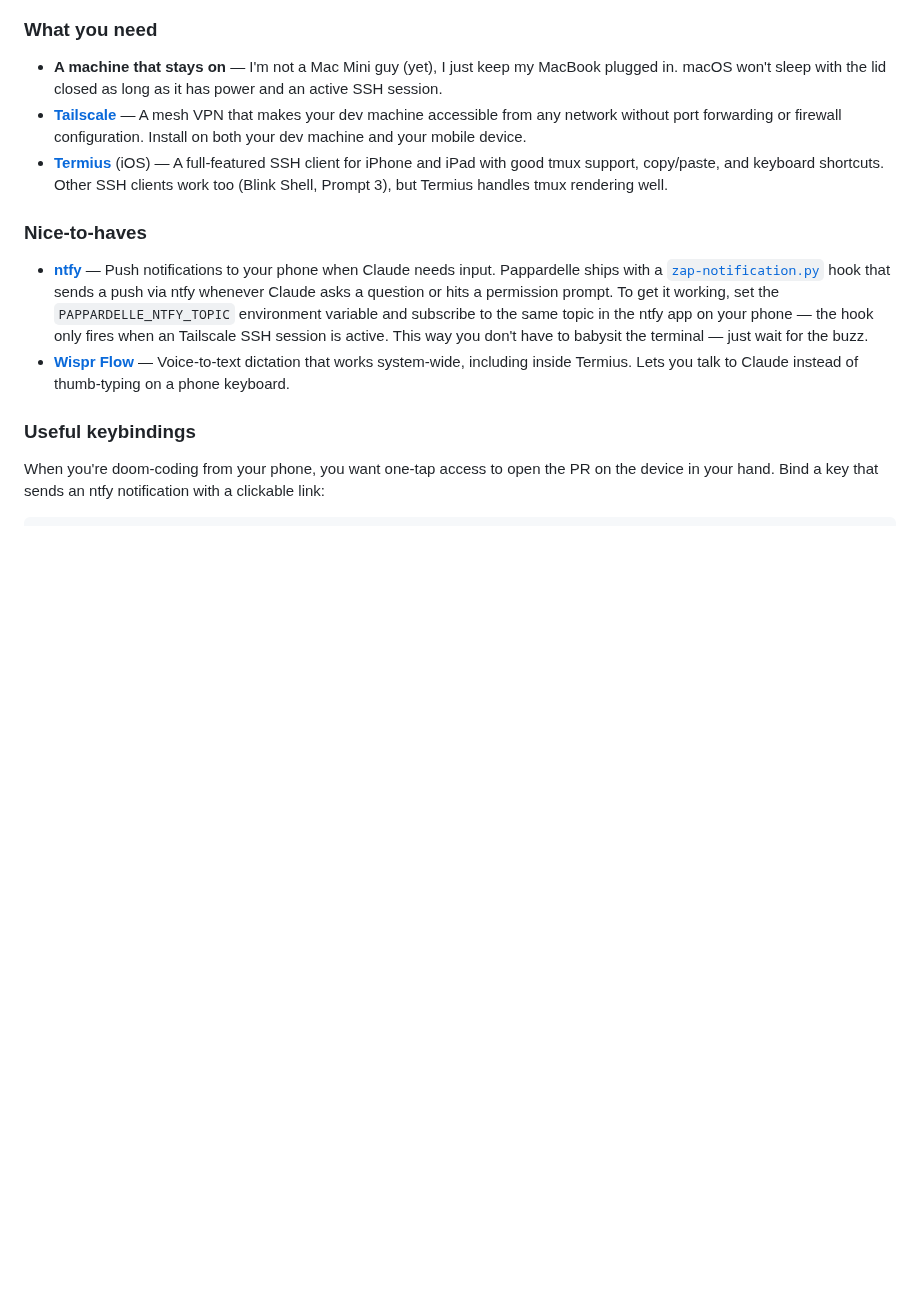
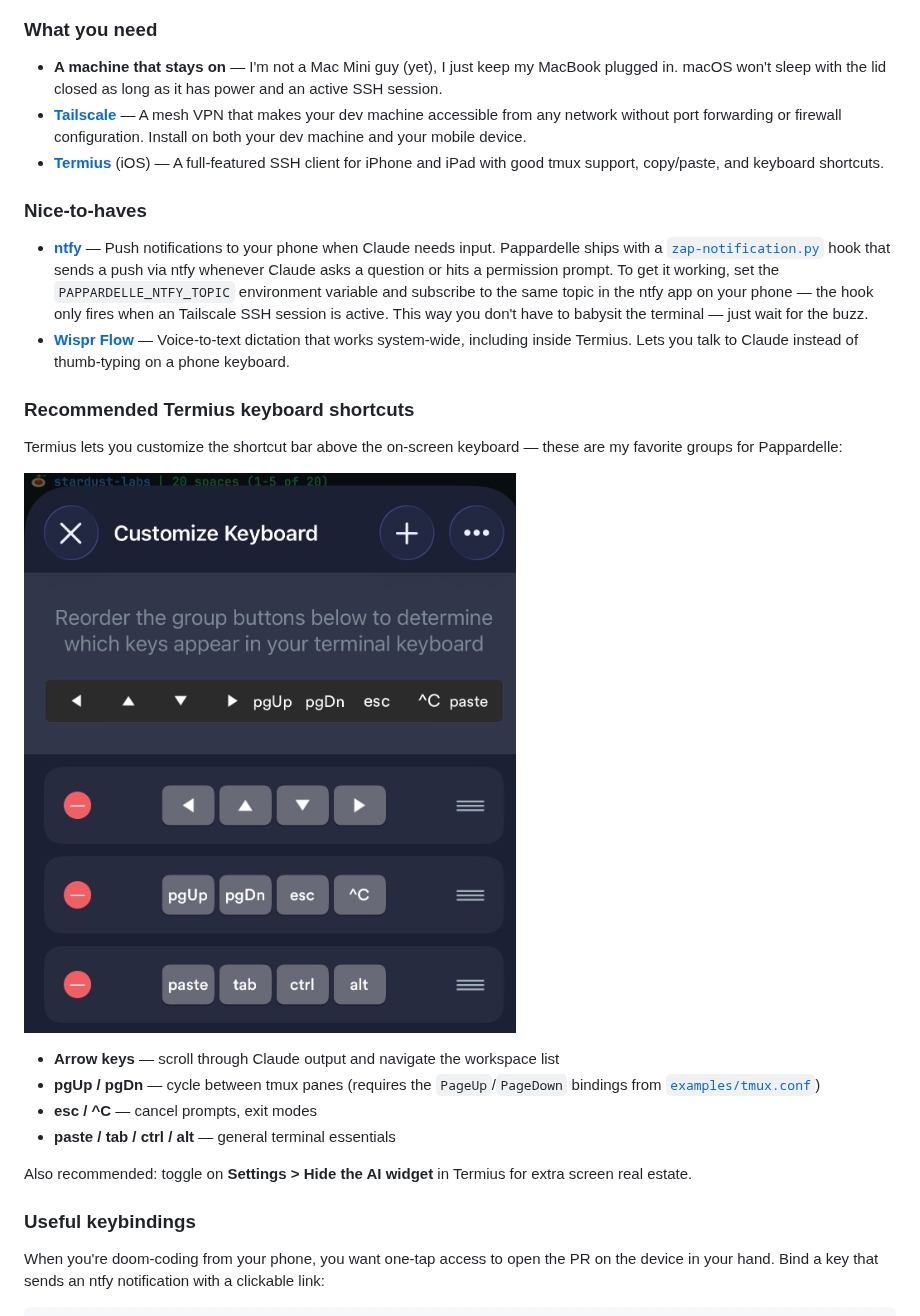
Before and after one commit to chardigio/pappardelle, a Markdown page: README.md, the part around the change. Drawn GitHub-style; pictures changed too: assets/termius-keyboard-shortcuts.jpg (added); blank space fills up the shorter version.

```diff
--- a/README.md
+++ b/README.md
@@ -178,13 +178,26 @@ Because Pappardelle runs entirely inside tmux, you can access your full workspac
 
 - **A machine that stays on** — I'm not a Mac Mini guy (yet), I just keep my MacBook plugged in. macOS won't sleep with the lid closed as long as it has power and an active SSH session.
 - **[Tailscale](https://tailscale.com/)** — A mesh VPN that makes your dev machine accessible from any network without port forwarding or firewall configuration. Install on both your dev machine and your mobile device.
-- **[Termius](https://termius.com/)** (iOS) — A full-featured SSH client for iPhone and iPad with good tmux support, copy/paste, and keyboard shortcuts. Other SSH clients work too (Blink Shell, Prompt 3), but Termius handles tmux rendering well.
+- **[Termius](https://termius.com/)** (iOS) — A full-featured SSH client for iPhone and iPad with good tmux support, copy/paste, and keyboard shortcuts.
 
 
 ### Nice-to-haves
 
 - **[ntfy](https://ntfy.sh/)** — Push notifications to your phone when Claude needs input. Pappardelle ships with a [`zap-notification.py`](hooks/zap-notification.py) hook that sends a push via ntfy whenever Claude asks a question or hits a permission prompt. To get it working, set the `PAPPARDELLE_NTFY_TOPIC` environment variable and subscribe to the same topic in the ntfy app on your phone — the hook only fires when an Tailscale SSH session is active. This way you don't have to babysit the terminal — just wait for the buzz.
 - **[Wispr Flow](https://apps.apple.com/us/app/wispr-flow-ai-voice-keyboard/id6497229487)** — Voice-to-text dictation that works system-wide, including inside Termius. Lets you talk to Claude instead of thumb-typing on a phone keyboard.
+
+### Recommended Termius keyboard shortcuts
+
+Termius lets you customize the shortcut bar above the on-screen keyboard — these are my favorite groups for Pappardelle:
+
+![Termius keyboard shortcuts](assets/termius-keyboard-shortcuts.jpg)
+
+- **Arrow keys** — scroll through Claude output and navigate the workspace list
+- **pgUp / pgDn** — cycle between tmux panes (requires the `PageUp`/`PageDown` bindings from [`examples/tmux.conf`](examples/tmux.conf))
+- **esc / ^C** — cancel prompts, exit modes
+- **paste / tab / ctrl / alt** — general terminal essentials
+
+Also recommended: toggle on **Settings > Hide the AI widget** in Termius for extra screen real estate.
 
 ### Useful keybindings
 
```
Also changed, not shown: 1 other file.
